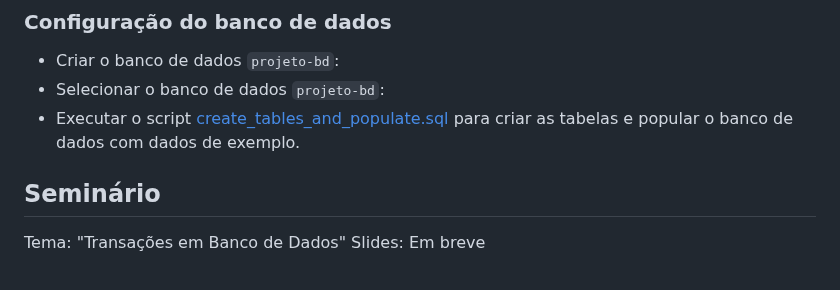
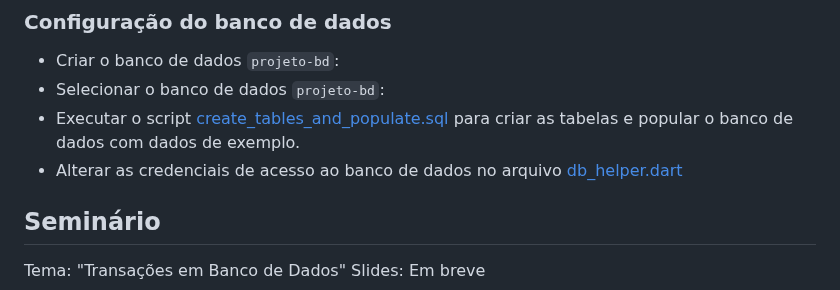
Before and after one commit to alexlsilva7/ProjetoBD-2022.1, a Markdown page: README.md, the part around the change. Rendered like a GitHub page.

```diff
--- a/README.md
+++ b/README.md
@@ -32,6 +32,7 @@ Implementar um programa com interface gráfica para apresentar os resultados das
 - Criar o banco de dados `projeto-bd`:
 - Selecionar o banco de dados `projeto-bd`:
 - Executar o script [create_tables_and_populate.sql](docs/sql/create_tables_and_populate.sql) para criar as tabelas e popular o banco de dados com dados de exemplo.
+- Alterar as credenciais de acesso ao banco de dados no arquivo [db_helper.dart](lib/app/core/helpers/db_helper.dart)
 
 ## Seminário
 
```
